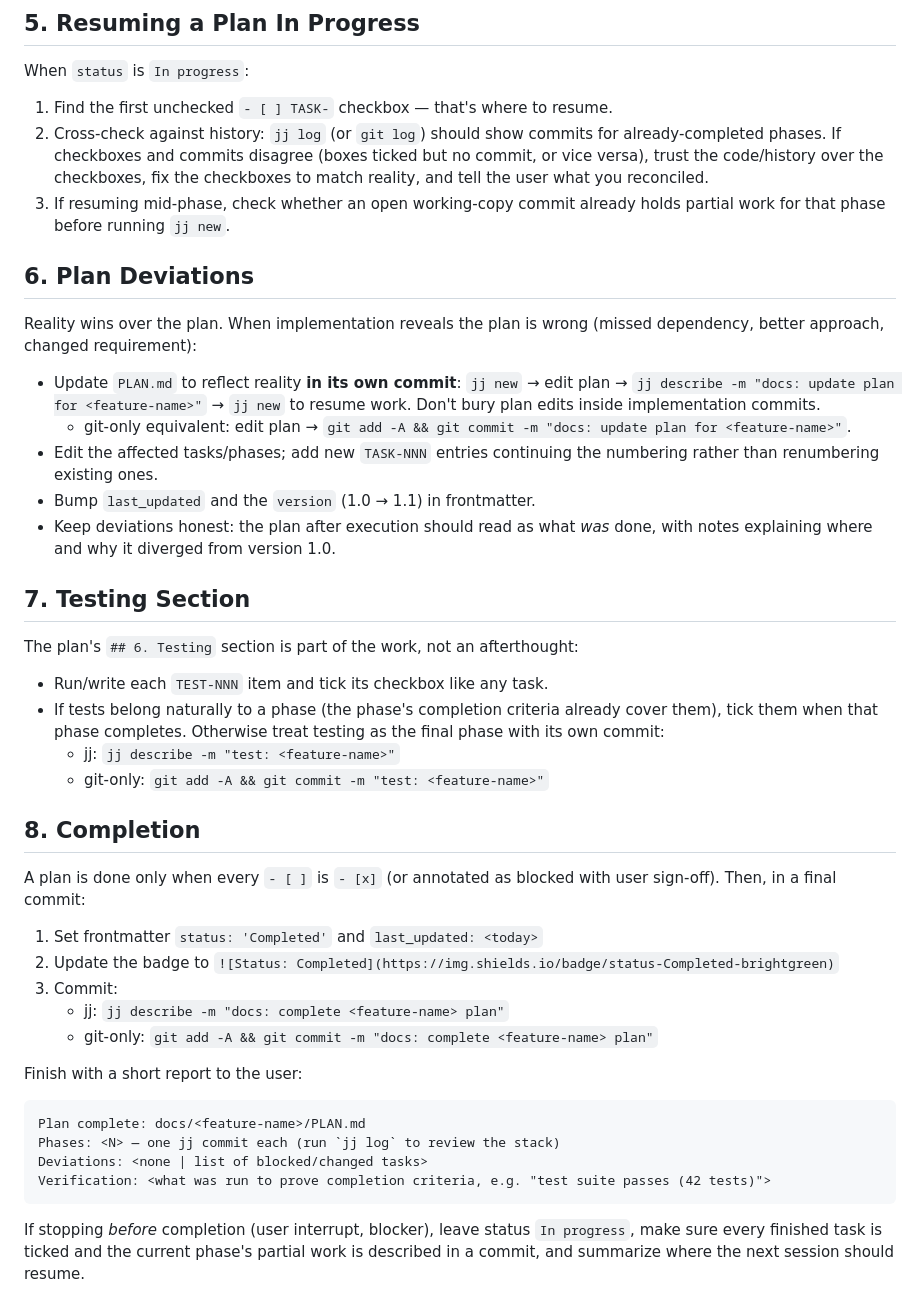
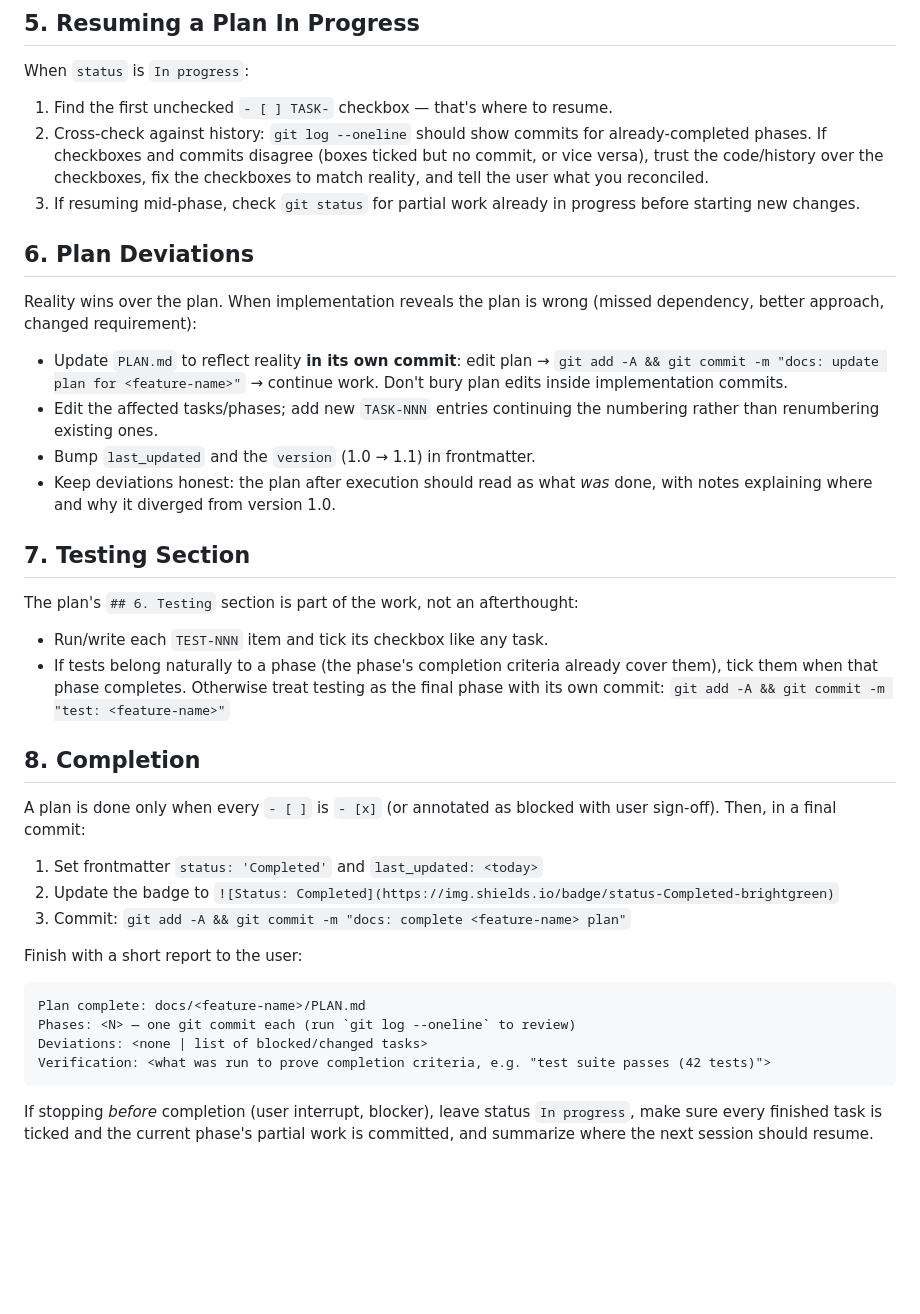
Before and after one commit to amjadjibon/skills, a Markdown page: skills/implement-plan/SKILL.md, the part around one of its changes. Rendered like a GitHub page; blank space fills up the shorter version.

````diff
--- a/skills/implement-plan/SKILL.md
+++ b/skills/implement-plan/SKILL.md
@@ -79,15 +73,14 @@ When a task can't be completed as written (API doesn't exist, file moved, approa
 When `status` is `In progress`:
 
 1. Find the first unchecked `- [ ] TASK-` checkbox — that's where to resume.
-2. Cross-check against history: `jj log` (or `git log`) should show commits for already-completed phases. If checkboxes and commits disagree (boxes ticked but no commit, or vice versa), trust the code/history over the checkboxes, fix the checkboxes to match reality, and tell the user what you reconciled.
-3. If resuming mid-phase, check whether an open working-copy commit already holds partial work for that phase before running `jj new`.
+2. Cross-check against history: `git log --oneline` should show commits for already-completed phases. If checkboxes and commits disagree (boxes ticked but no commit, or vice versa), trust the code/history over the checkboxes, fix the checkboxes to match reality, and tell the user what you reconciled.
+3. If resuming mid-phase, check `git status` for partial work already in progress before starting new changes.
 
 ## 6. Plan Deviations
 
 Reality wins over the plan. When implementation reveals the plan is wrong (missed dependency, better approach, changed requirement):
 
-- Update `PLAN.md` to reflect reality **in its own commit**: `jj new` → edit plan → `jj describe -m "docs: update plan for <feature-name>"` → `jj new` to resume work. Don't bury plan edits inside implementation commits.
-  - git-only equivalent: edit plan → `git add -A && git commit -m "docs: update plan for <feature-name>"`.
+- Update `PLAN.md` to reflect reality **in its own commit**: edit plan → `git add -A && git commit -m "docs: update plan for <feature-name>"` → continue work. Don't bury plan edits inside implementation commits.
 - Edit the affected tasks/phases; add new `TASK-NNN` entries continuing the numbering rather than renumbering existing ones.
 - Bump `last_updated` and the `version` (1.0 → 1.1) in frontmatter.
 - Keep deviations honest: the plan after execution should read as what *was* done, with notes explaining where and why it diverged from version 1.0.
@@ -98,8 +91,7 @@ The plan's `## 6. Testing` section is part of the work, not an afterthought:
 
 - Run/write each `TEST-NNN` item and tick its checkbox like any task.
 - If tests belong naturally to a phase (the phase's completion criteria already cover them), tick them when that phase completes. Otherwise treat testing as the final phase with its own commit:
-  - jj: `jj describe -m "test: <feature-name>"`
-  - git-only: `git add -A && git commit -m "test: <feature-name>"`
+  `git add -A && git commit -m "test: <feature-name>"`
 
 ## 8. Completion
 
@@ -107,17 +99,15 @@ A plan is done only when every `- [ ]` is `- [x]` (or annotated as blocked with
 
 1. Set frontmatter `status: 'Completed'` and `last_updated: <today>`
 2. Update the badge to `![Status: Completed](https://img.shields.io/badge/status-Completed-brightgreen)`
-3. Commit:
-   - jj: `jj describe -m "docs: complete <feature-name> plan"`
-   - git-only: `git add -A && git commit -m "docs: complete <feature-name> plan"`
+3. Commit: `git add -A && git commit -m "docs: complete <feature-name> plan"`
 
 Finish with a short report to the user:
 
 ```
 Plan complete: docs/<feature-name>/PLAN.md
-Phases: <N> — one jj commit each (run `jj log` to review the stack)
+Phases: <N> — one git commit each (run `git log --oneline` to review)
 Deviations: <none | list of blocked/changed tasks>
 Verification: <what was run to prove completion criteria, e.g. "test suite passes (42 tests)">
 ```
 
-If stopping *before* completion (user interrupt, blocker), leave status `In progress`, make sure every finished task is ticked and the current phase's partial work is described in a commit, and summarize where the next session should resume.
+If stopping *before* completion (user interrupt, blocker), leave status `In progress`, make sure every finished task is ticked and the current phase's partial work is committed, and summarize where the next session should resume.
````
Also changed, not shown: other parts of skills/implement-plan/SKILL.md (+14 -20 lines).
